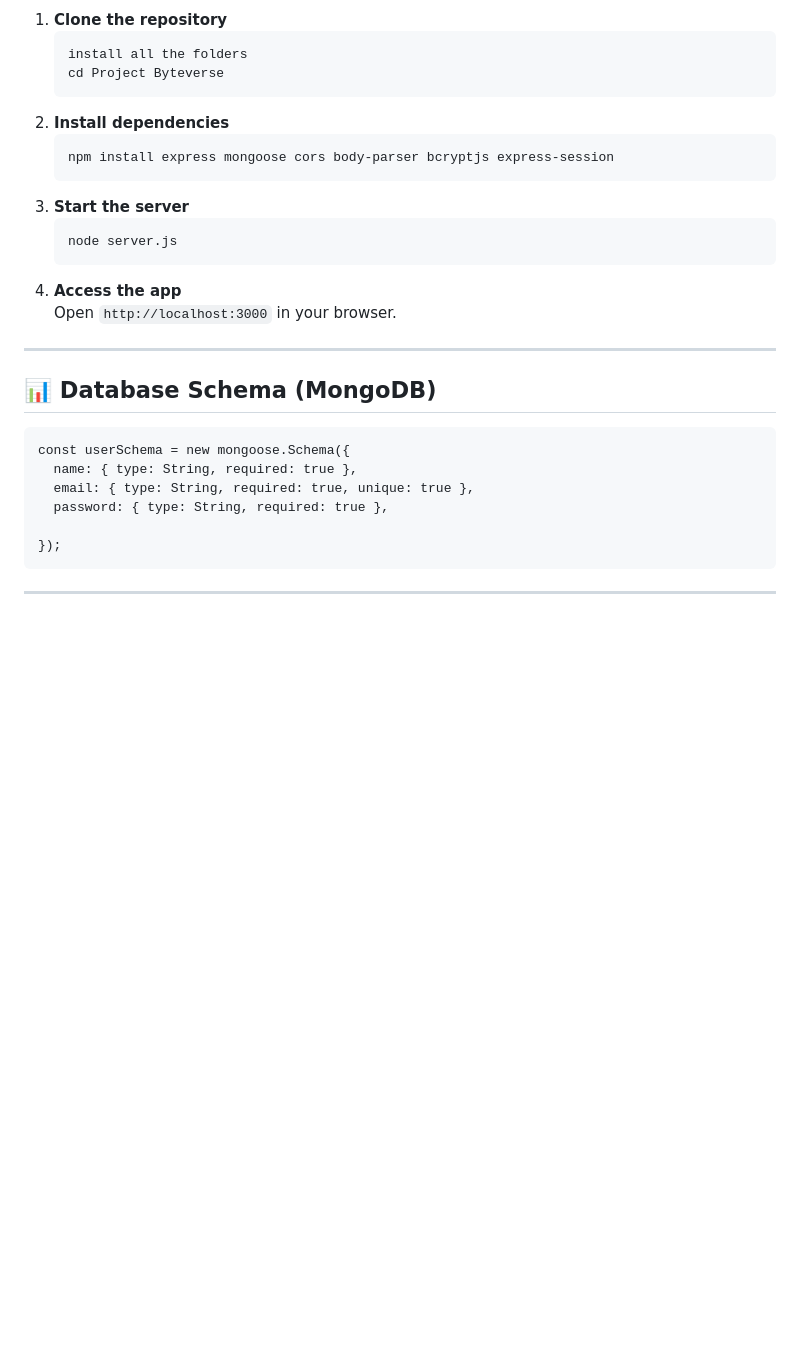
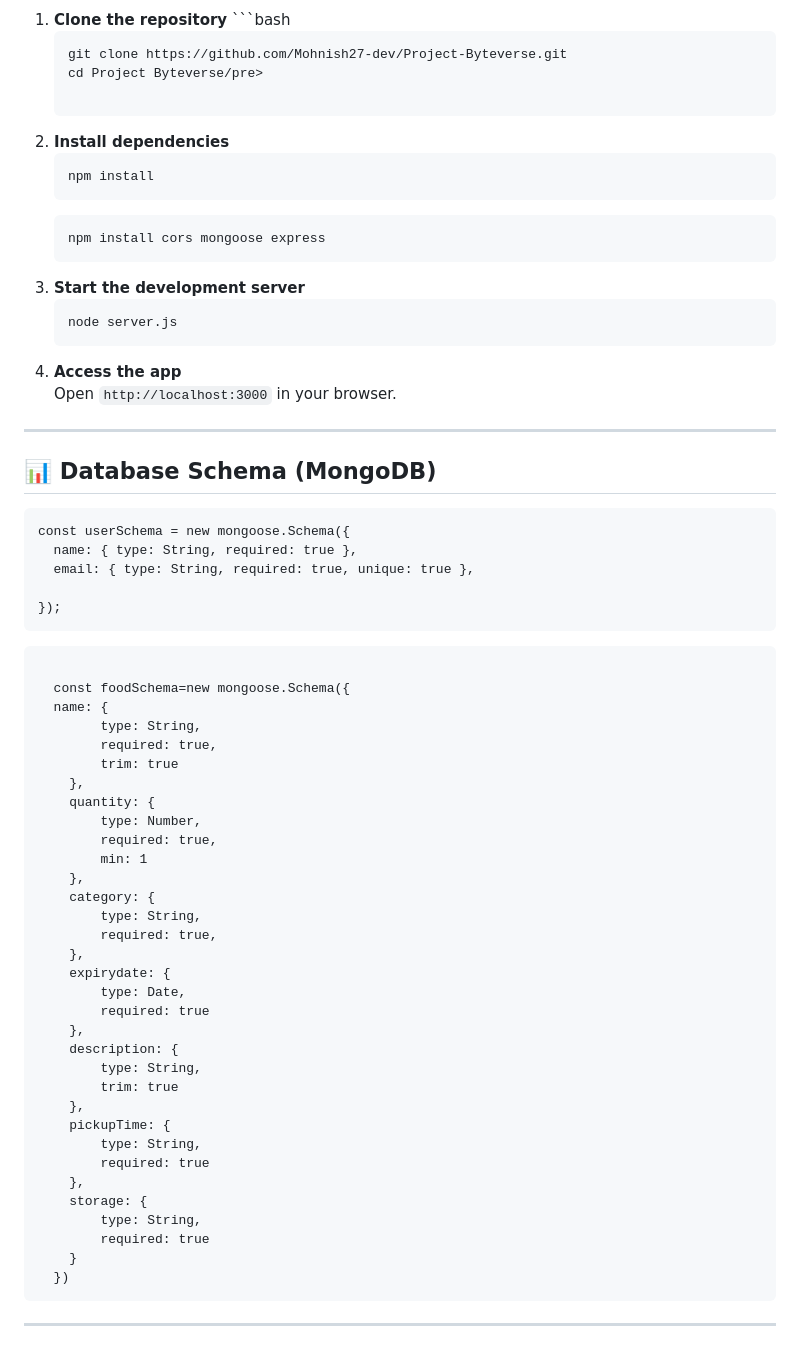
Before and after one commit to Mohnish27-dev/Byte-Sized-Brains, a Markdown page: README.md, the part around one of its changes. Drawn GitHub-style; blank space fills up the shorter version.

````diff
--- a/README.md
+++ b/README.md
@@ -74,13 +107,15 @@ Project Byteverse/
 
 <ol>
   <li><strong>Clone the repository</strong>
-    <pre>install all the folders
-cd Project Byteverse</pre>
+    ```bash
+    <pre>git clone https://github.com/Mohnish27-dev/Project-Byteverse.git
+cd Project Byteverse/pre>
   </li>
   <li><strong>Install dependencies</strong>
-    <pre>npm install express mongoose cors body-parser bcryptjs express-session</pre>
+    <pre>npm install</pre>
+    <pre>npm install cors mongoose express</pre
   </li>
-  <li><strong>Start the server</strong>
+  <li><strong>Start the development server</strong>
     <pre>node server.js</pre>
   </li>
   <li><strong>Access the app</strong><br>
@@ -96,9 +131,43 @@ cd Project Byteverse</pre>
 const userSchema = new mongoose.Schema({
   name: { type: String, required: true },
   email: { type: String, required: true, unique: true },
-  password: { type: String, required: true },
 
 });
+</pre>
+<pre>
+
+  const foodSchema=new mongoose.Schema({
+  name: {
+        type: String,
+        required: true,
+        trim: true
+    },
+    quantity: {
+        type: Number,
+        required: true,
+        min: 1
+    },
+    category: {
+        type: String,
+        required: true,
+    },
+    expirydate: {
+        type: Date,
+        required: true
+    },
+    description: {
+        type: String,
+        trim: true
+    },
+    pickupTime: {
+        type: String,
+        required: true
+    },
+    storage: {
+        type: String,
+        required: true
+    }
+  })
 </pre>
 
 <hr>
````
Also changed, not shown: other parts of README.md (+173 -52 lines).
